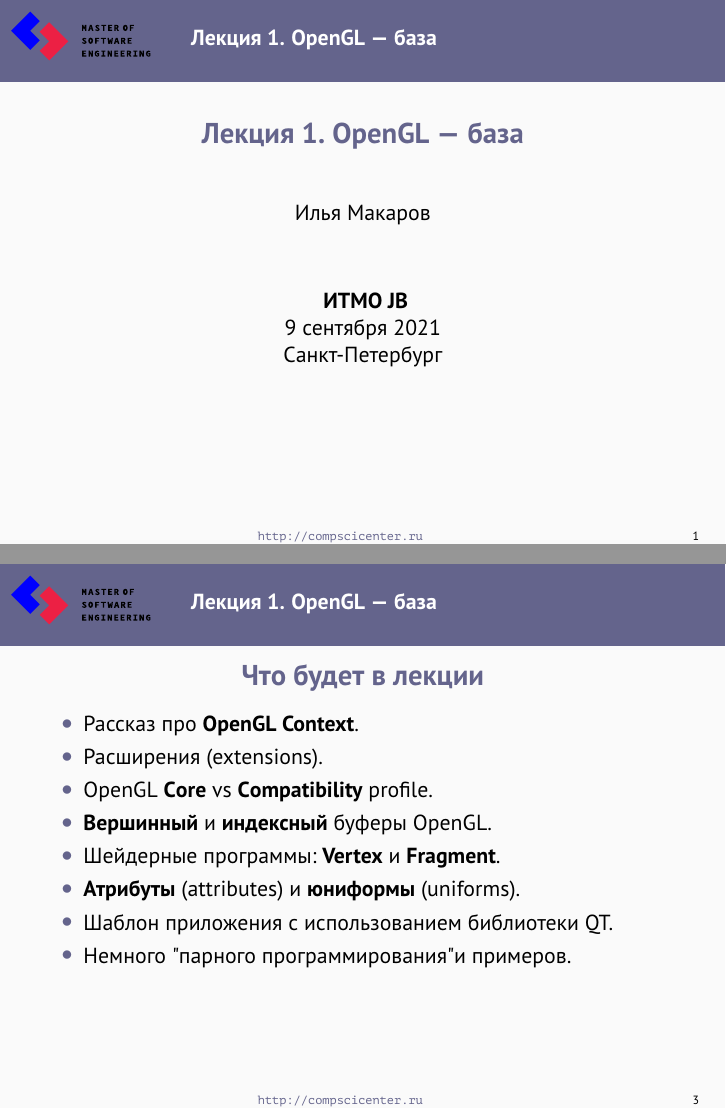
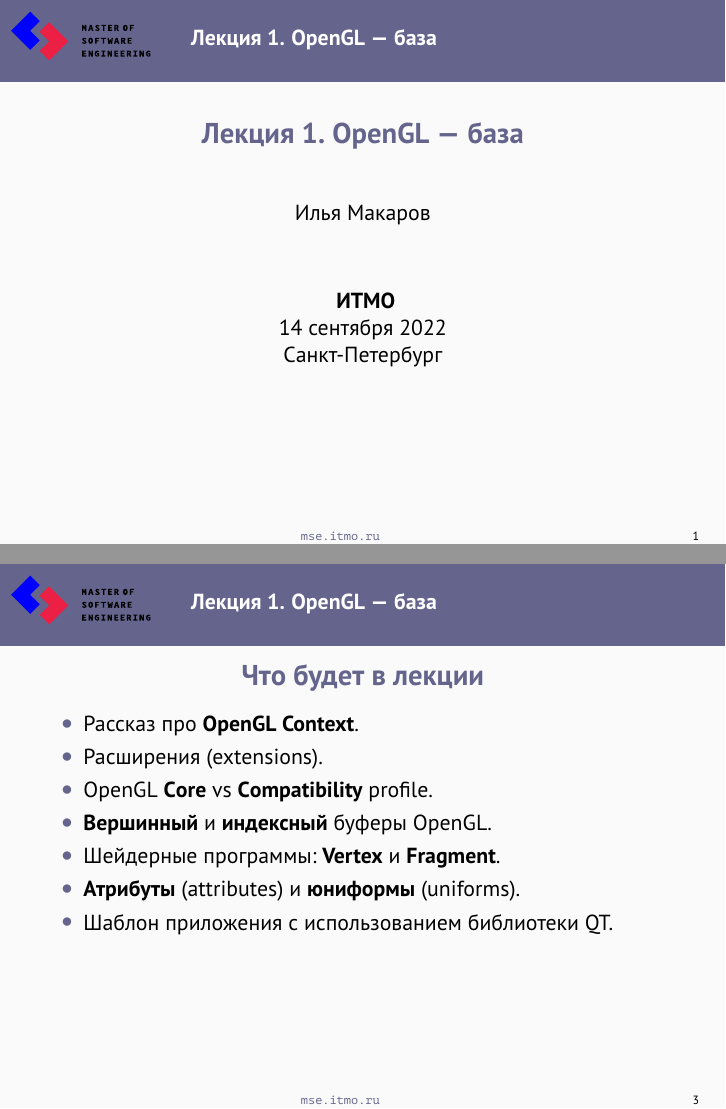
Before and after one commit to sadads1337/cg-slides, LaTeX slides (fall/src/lecture01.tex, which reads fall/src/beamerthemeCSCenter.sty): pages 1 and 3 of 32, joined at a grey line. Compiled offline with pdfLaTeX.

Commit message:
Update lectore 1

```diff
--- a/fall/src/beamerthemeCSCenter.sty
+++ b/fall/src/beamerthemeCSCenter.sty
@@ -25,7 +25,7 @@
 }
 \setbeamertemplate{footline}{%
  \begin{tabularx}{0.98\textwidth}{Xr}
-     \hfill\color{CSCBlue}\url{http://compscicenter.ru}\hfill\mbox{} &
+     \hfill\color{CSCBlue}\url{mse.itmo.ru}\hfill\mbox{} &
    \hfill\insertframenumber\\
  \end{tabularx}
 }
--- a/fall/src/lecture01.tex
+++ b/fall/src/lecture01.tex
@@ -4,8 +4,8 @@
 
 
 \date{
-   \textbf{ИТМО JB}\\
-   9 сентября 2021\\
+   \textbf{ИТМО}\\
+   14 сентября 2022\\
    Санкт-Петербург
 }
 
@@ -32,7 +32,6 @@
         \item Шейдерные программы: {\bf Vertex} и {\bf Fragment}.
         \item {\bf Атрибуты} (attributes) и {\bf юниформы} (uniforms).
         \item Шаблон приложения с использованием библиотеки QT.
-        \item Немного "парного программирования" и примеров.
     \end{itemize}
 \end{frame}
 
```
Also changed, not shown: fall/lecture01.pdf.
